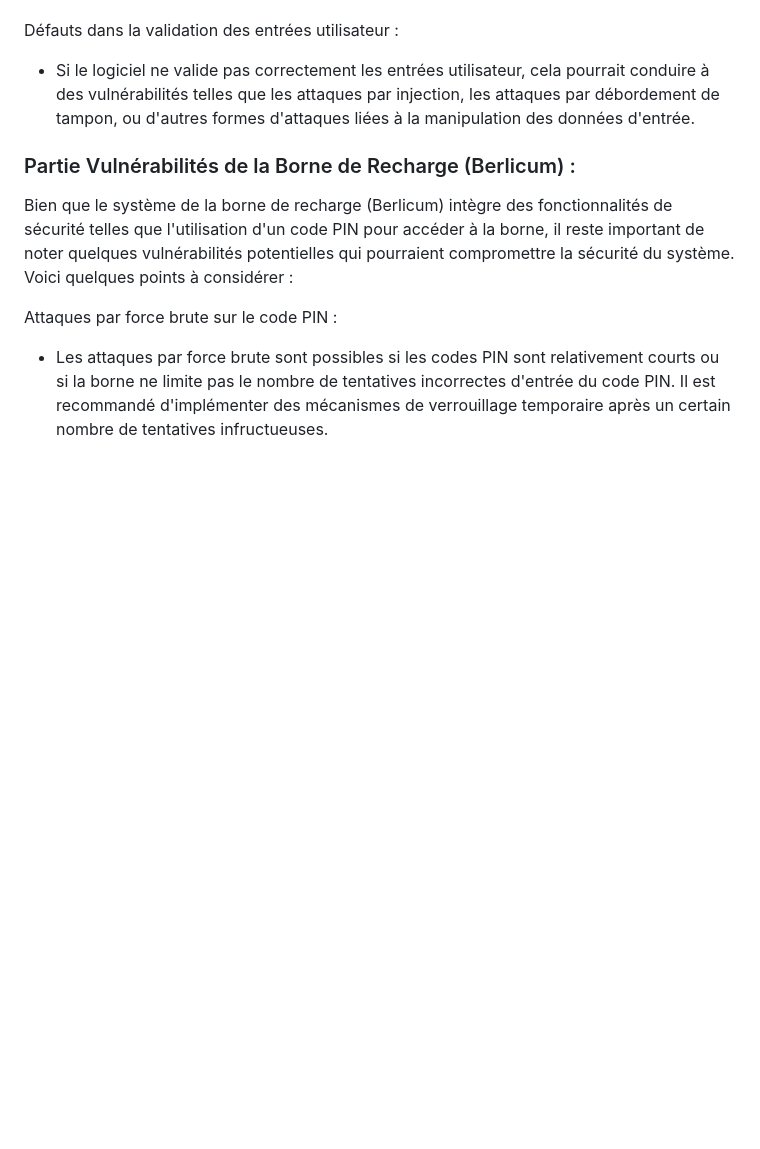
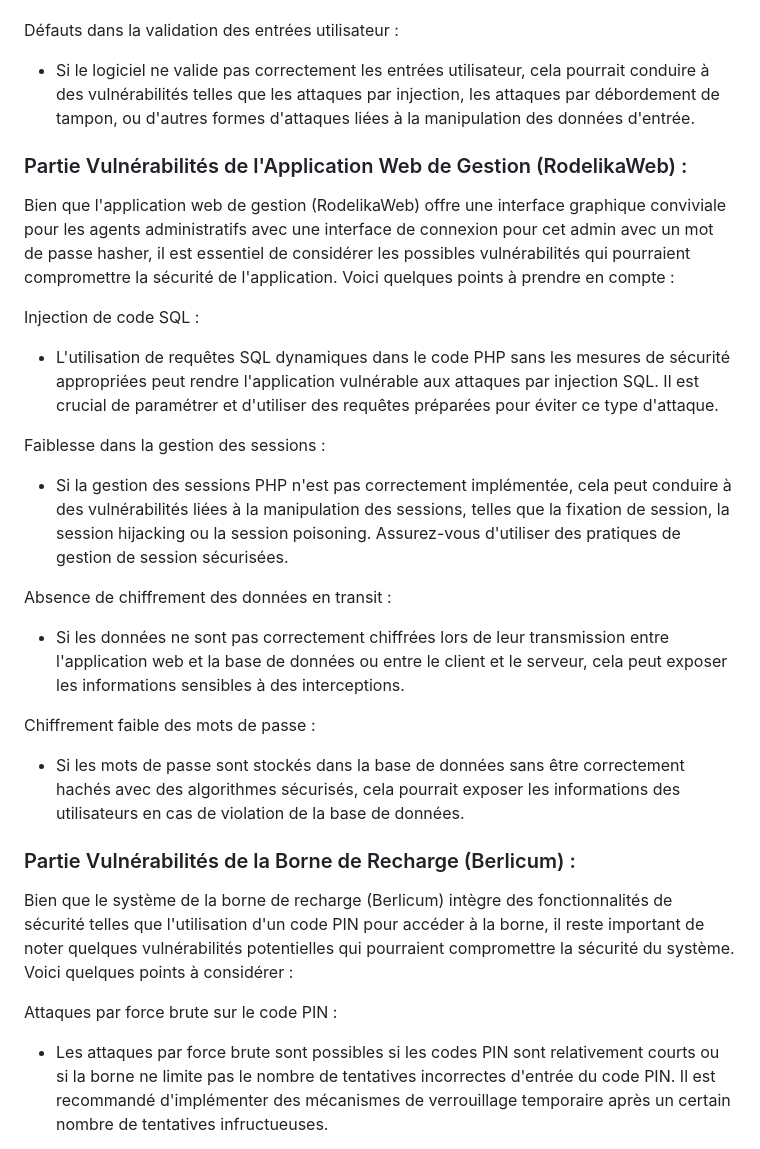
Before and after one commit to mathfern/SAE-Carotte, a Markdown page: CompteRendu.md, the part around the change. Drawn GitHub-style; blank space fills up the shorter version.

```diff
--- a/CompteRendu.md
+++ b/CompteRendu.md
@@ -530,6 +530,26 @@ Défauts dans la validation des entrées utilisateur :
 
 - Si le logiciel ne valide pas correctement les entrées utilisateur, cela pourrait conduire à des vulnérabilités telles que les attaques par injection, les attaques par débordement de tampon, ou d'autres formes d'attaques liées à la manipulation des données d'entrée.
 
+### Partie Vulnérabilités de l'Application Web de Gestion (RodelikaWeb) :
+
+Bien que l'application web de gestion (RodelikaWeb) offre une interface graphique conviviale pour les agents administratifs avec une interface de connexion pour cet admin avec un mot de passe hasher, il est essentiel de considérer les possibles vulnérabilités qui pourraient compromettre la sécurité de l'application. Voici quelques points à prendre en compte :
+
+Injection de code SQL :
+
+- L'utilisation de requêtes SQL dynamiques dans le code PHP sans les mesures de sécurité appropriées peut rendre l'application vulnérable aux attaques par injection SQL. Il est crucial de paramétrer et d'utiliser des requêtes préparées pour éviter ce type d'attaque.
+
+Faiblesse dans la gestion des sessions :
+
+- Si la gestion des sessions PHP n'est pas correctement implémentée, cela peut conduire à des vulnérabilités liées à la manipulation des sessions, telles que la fixation de session, la session hijacking ou la session poisoning. Assurez-vous d'utiliser des pratiques de gestion de session sécurisées.
+
+Absence de chiffrement des données en transit :
+
+- Si les données ne sont pas correctement chiffrées lors de leur transmission entre l'application web et la base de données ou entre le client et le serveur, cela peut exposer les informations sensibles à des interceptions.
+
+Chiffrement faible des mots de passe :
+
+- Si les mots de passe sont stockés dans la base de données sans être correctement hachés avec des algorithmes sécurisés, cela pourrait exposer les informations des utilisateurs en cas de violation de la base de données.
+
 ### Partie Vulnérabilités de la Borne de Recharge (Berlicum) :
 
 Bien que le système de la borne de recharge (Berlicum) intègre des fonctionnalités de sécurité telles que l'utilisation d'un code PIN pour accéder à la borne, il reste important de noter quelques vulnérabilités potentielles qui pourraient compromettre la sécurité du système. Voici quelques points à considérer :
```
